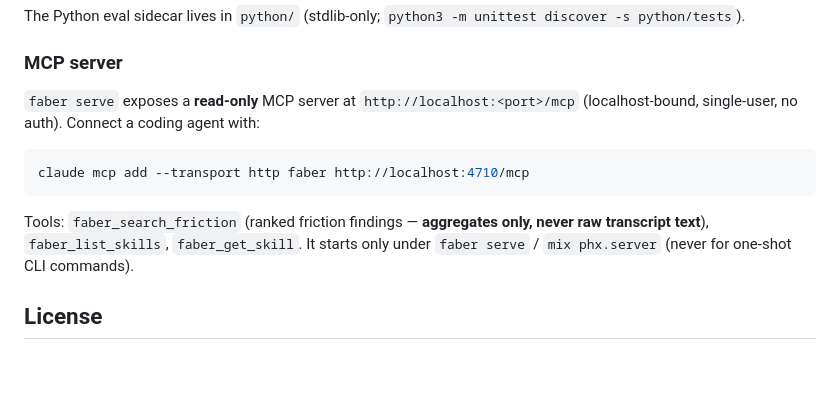
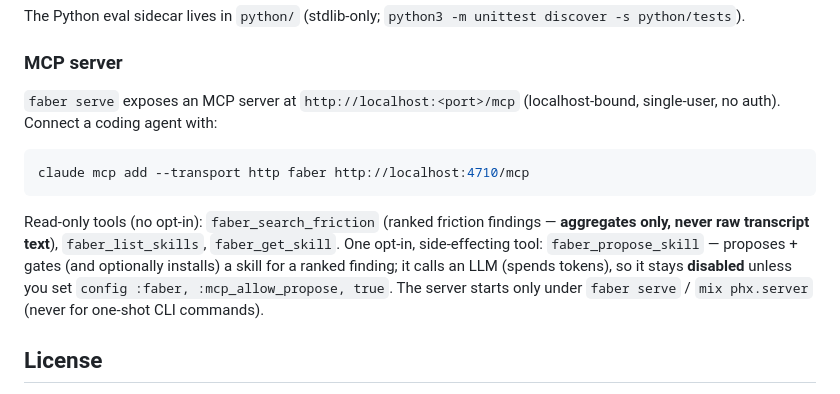
Before and after one commit to oliver-kriska/faber, a Markdown page: README.md, the part around the change. Drawn GitHub-style; blank space fills up the shorter version.

Commit message:
docs(readme): document faber_propose_skill opt-in MCP tool
README MCP section listed only the three read-only tools; add the opt-in
faber_propose_skill (config :faber, :mcp_allow_propose) and note it spends tokens.

Co-Authored-By: Claude Opus 4.8 (1M context) <noreply@anthropic.com>

````diff
--- a/README.md
+++ b/README.md
@@ -97,15 +97,18 @@ The Python eval sidecar lives in `python/` (stdlib-only; `python3 -m unittest di
 
 ### MCP server
 
-`faber serve` exposes a **read-only** MCP server at `http://localhost:<port>/mcp` (localhost-bound,
-single-user, no auth). Connect a coding agent with:
+`faber serve` exposes an MCP server at `http://localhost:<port>/mcp` (localhost-bound, single-user,
+no auth). Connect a coding agent with:
 
 ```sh
 claude mcp add --transport http faber http://localhost:4710/mcp
 ```
 
-Tools: `faber_search_friction` (ranked friction findings — **aggregates only, never raw transcript
-text**), `faber_list_skills`, `faber_get_skill`. It starts only under `faber serve` /
+Read-only tools (no opt-in): `faber_search_friction` (ranked friction findings — **aggregates only,
+never raw transcript text**), `faber_list_skills`, `faber_get_skill`. One opt-in, side-effecting
+tool: `faber_propose_skill` — proposes + gates (and optionally installs) a skill for a ranked
+finding; it calls an LLM (spends tokens), so it stays **disabled** unless you set
+`config :faber, :mcp_allow_propose, true`. The server starts only under `faber serve` /
 `mix phx.server` (never for one-shot CLI commands).
 
 ## License
````
